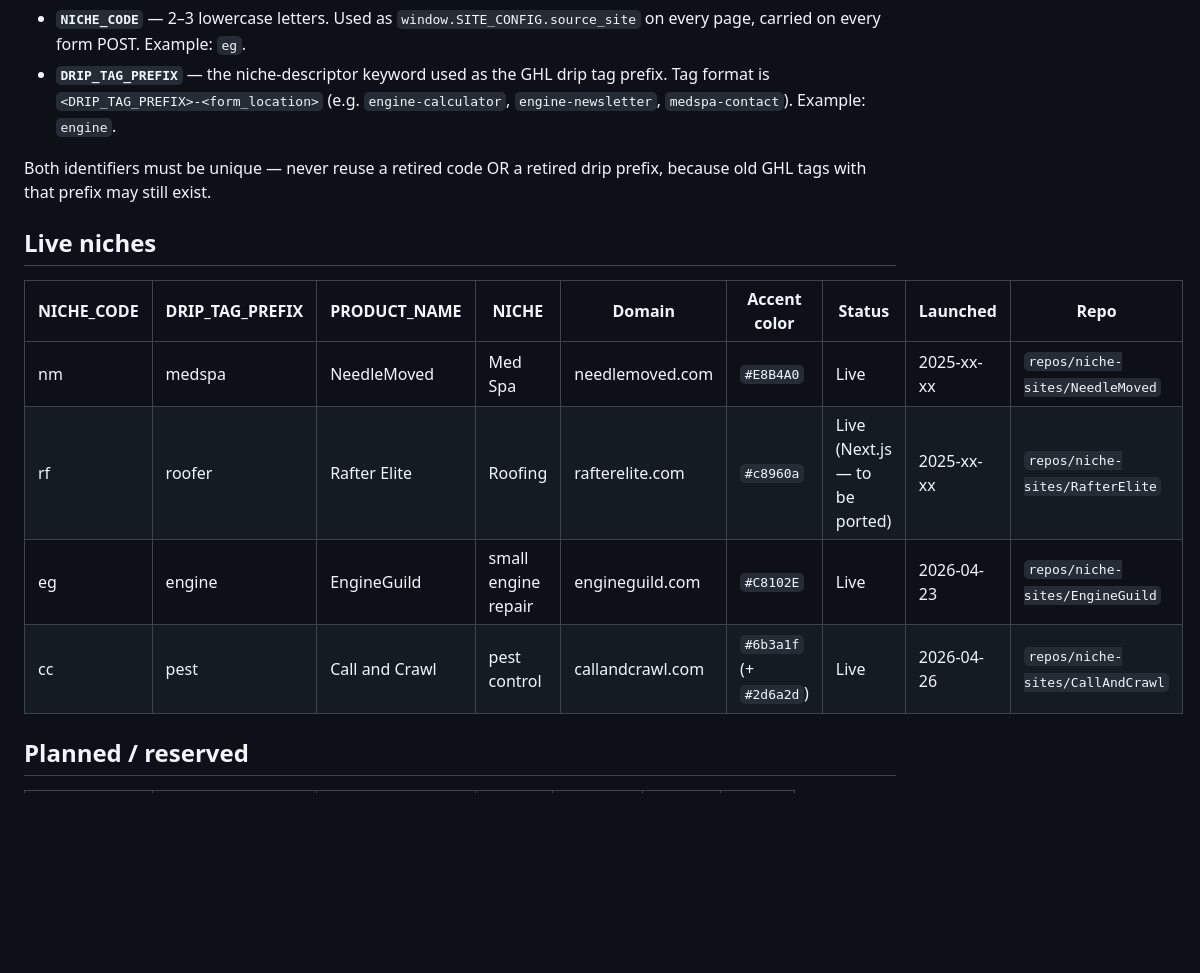
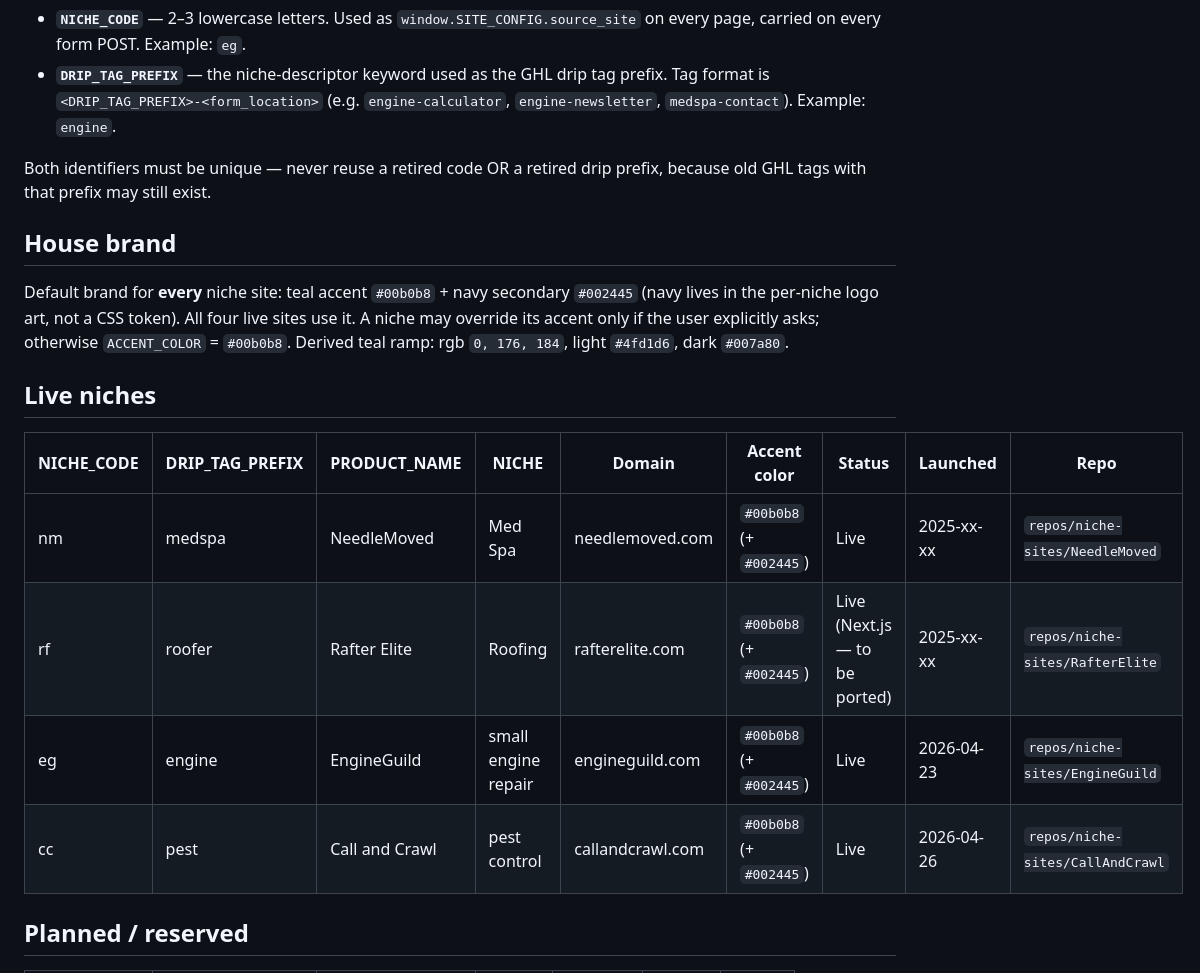
Before and after one commit to illuminationlab/niche-template-and-skills, a Markdown page: _website-template/REGISTRY.md, the part around the change. GitHub-like rendering; blank space fills up the shorter version.

```diff
--- a/_website-template/REGISTRY.md
+++ b/_website-template/REGISTRY.md
@@ -9,14 +9,18 @@ Each niche has **two identifiers** that must be unique across every row ever cre
 
 Both identifiers must be unique — never reuse a retired code OR a retired drip prefix, because old GHL tags with that prefix may still exist.
 
+## House brand
+
+Default brand for **every** niche site: teal accent `#00b0b8` + navy secondary `#002445` (navy lives in the per-niche logo art, not a CSS token). All four live sites use it. A niche may override its accent only if the user explicitly asks; otherwise `ACCENT_COLOR` = `#00b0b8`. Derived teal ramp: rgb `0, 176, 184`, light `#4fd1d6`, dark `#007a80`.
+
 ## Live niches
 
 | NICHE_CODE | DRIP_TAG_PREFIX | PRODUCT_NAME | NICHE | Domain | Accent color | Status | Launched | Repo |
 | --- | --- | --- | --- | --- | --- | --- | --- | --- |
-| nm | medspa | NeedleMoved | Med Spa | needlemoved.com | `#E8B4A0` | Live | 2025-xx-xx | `repos/niche-sites/NeedleMoved` |
-| rf | roofer | Rafter Elite | Roofing | rafterelite.com | `#c8960a` | Live (Next.js — to be ported) | 2025-xx-xx | `repos/niche-sites/RafterElite` |
-| eg | engine | EngineGuild | small engine repair | engineguild.com | `#C8102E` | Live | 2026-04-23 | `repos/niche-sites/EngineGuild` |
-| cc | pest | Call and Crawl | pest control | callandcrawl.com | `#6b3a1f` (+ `#2d6a2d`) | Live | 2026-04-26 | `repos/niche-sites/CallAndCrawl` |
+| nm | medspa | NeedleMoved | Med Spa | needlemoved.com | `#00b0b8` (+ `#002445`) | Live | 2025-xx-xx | `repos/niche-sites/NeedleMoved` |
+| rf | roofer | Rafter Elite | Roofing | rafterelite.com | `#00b0b8` (+ `#002445`) | Live (Next.js — to be ported) | 2025-xx-xx | `repos/niche-sites/RafterElite` |
+| eg | engine | EngineGuild | small engine repair | engineguild.com | `#00b0b8` (+ `#002445`) | Live | 2026-04-23 | `repos/niche-sites/EngineGuild` |
+| cc | pest | Call and Crawl | pest control | callandcrawl.com | `#00b0b8` (+ `#002445`) | Live | 2026-04-26 | `repos/niche-sites/CallAndCrawl` |
 
 ## Planned / reserved
 
```
Also changed, not shown: skills/niche-build/SKILL.md (+10 -10 lines), skills/niche-research/SKILL.md (+4 -2 lines).
